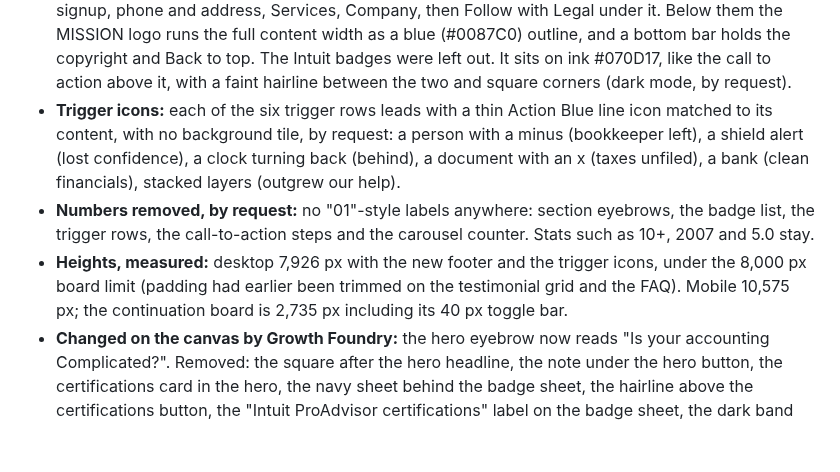
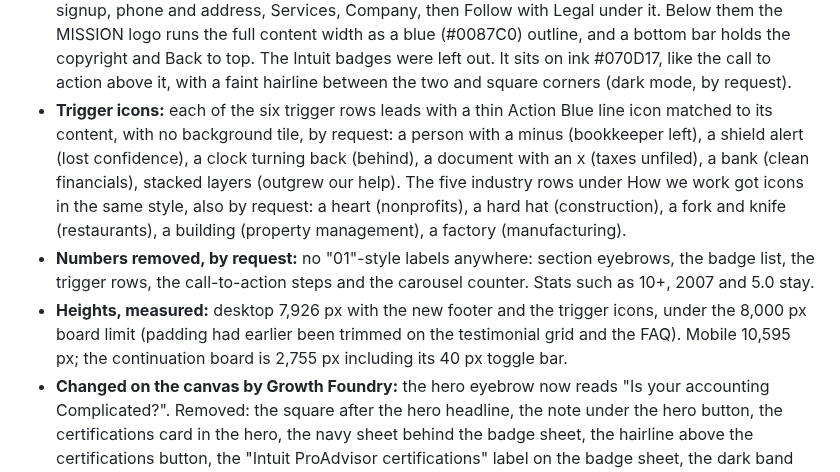
Before and after one commit to GrowthFoundryDigital/mission-website-design, a Markdown page: explorations/README.md, the part around the change. Drawn GitHub-style; blank space fills up the shorter version.

Commit message:
Lane G: icons on the industry rows
Co-Authored-By: Claude Opus 5.5 <noreply@anthropic.com>
Claude-Session: https://claude.ai/code/session_012q93XrfNfbaCMZx9XQwBaN

```diff
--- a/explorations/README.md
+++ b/explorations/README.md
@@ -104,9 +104,9 @@ Built from `content-baseline.md` on inspiration 7, a security consultancy homepa
 - **Logo:** the MISSION blue logo in the header is 28 px tall on desktop and 22 px on mobile, enlarged by request. The badge sheet and footer logos are unchanged.
 - **Call to action:** the Schedule button and phone link sit at the right of the heading row, top-aligned with "Your next step", by request; the three steps run the full width below the line. Mobile stays stacked.
 - **Footer:** the Lane F footer layout restyled for Lane G, by request: description and the QuickBooks tips signup, phone and address, Services, Company, then Follow with Legal under it. Below them the MISSION logo runs the full content width as a blue (#0087C0) outline, and a bottom bar holds the copyright and Back to top. The Intuit badges were left out. It sits on ink #070D17, like the call to action above it, with a faint hairline between the two and square corners (dark mode, by request).
-- **Trigger icons:** each of the six trigger rows leads with a thin Action Blue line icon matched to its content, with no background tile, by request: a person with a minus (bookkeeper left), a shield alert (lost confidence), a clock turning back (behind), a document with an x (taxes unfiled), a bank (clean financials), stacked layers (outgrew our help).
+- **Trigger icons:** each of the six trigger rows leads with a thin Action Blue line icon matched to its content, with no background tile, by request: a person with a minus (bookkeeper left), a shield alert (lost confidence), a clock turning back (behind), a document with an x (taxes unfiled), a bank (clean financials), stacked layers (outgrew our help). The five industry rows under How we work got icons in the same style, also by request: a heart (nonprofits), a hard hat (construction), a fork and knife (restaurants), a building (property management), a factory (manufacturing).
 - **Numbers removed, by request:** no "01"-style labels anywhere: section eyebrows, the badge list, the trigger rows, the call-to-action steps and the carousel counter. Stats such as 10+, 2007 and 5.0 stay.
-- **Heights, measured:** desktop 7,926 px with the new footer and the trigger icons, under the 8,000 px board limit (padding had earlier been trimmed on the testimonial grid and the FAQ). Mobile 10,575 px; the continuation board is 2,735 px including its 40 px toggle bar.
+- **Heights, measured:** desktop 7,926 px with the new footer and the trigger icons, under the 8,000 px board limit (padding had earlier been trimmed on the testimonial grid and the FAQ). Mobile 10,595 px; the continuation board is 2,755 px including its 40 px toggle bar.
 - **Changed on the canvas by Growth Foundry:** the hero eyebrow now reads "Is your accounting Complicated?". Removed: the square after the hero headline, the note under the hero button, the certifications card in the hero, the navy sheet behind the badge sheet, the hairline above the certifications button, the "Intuit ProAdvisor certifications" label on the badge sheet, the dark band with Jane Didona's quote (both boards), and the QuickBooks tags row in the bench section. The "Does this sound like you?" heading was enlarged to 54 px on desktop.
 
 ## Schedule buttons lead with a calendar (7 Oct 2026)
```
